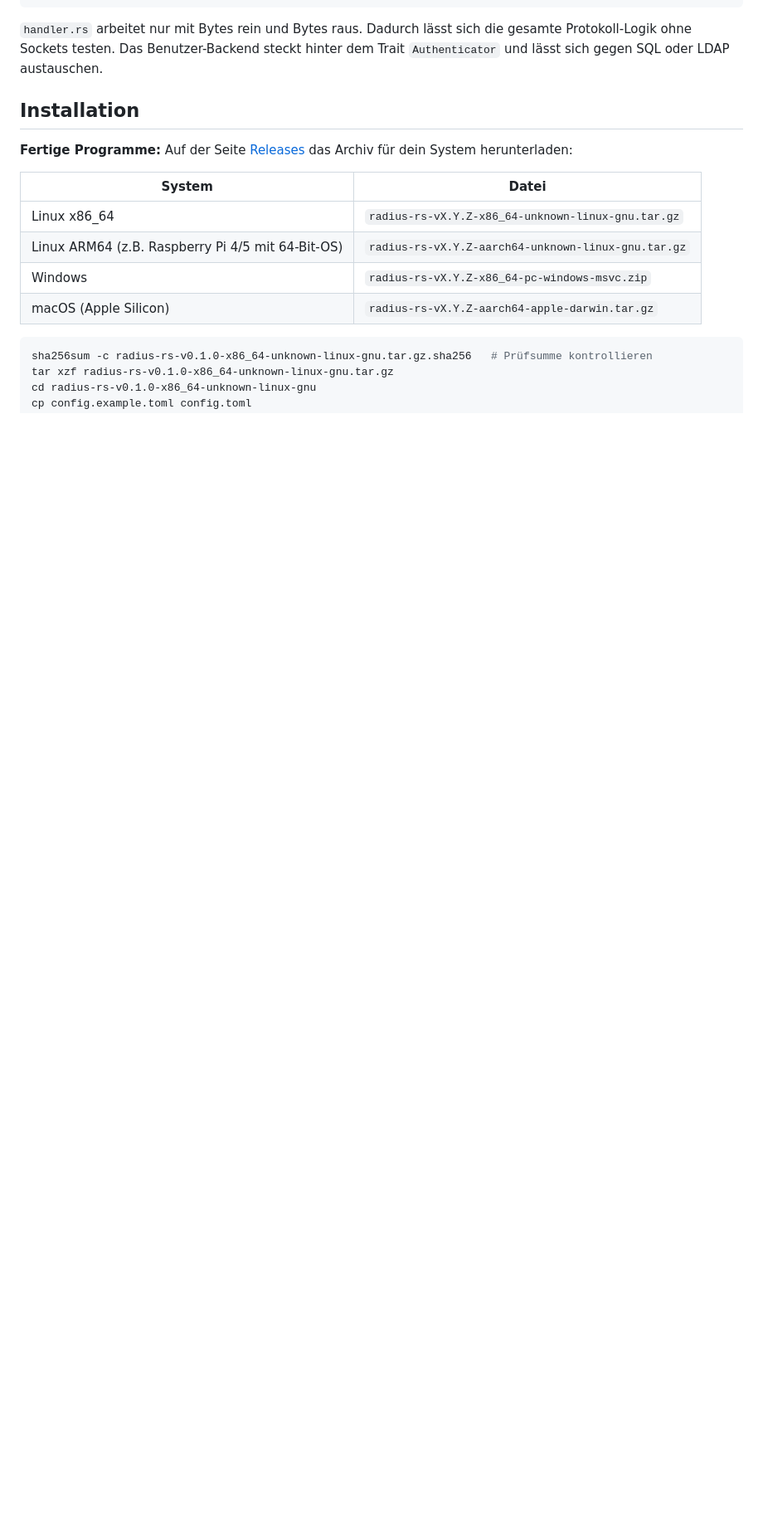
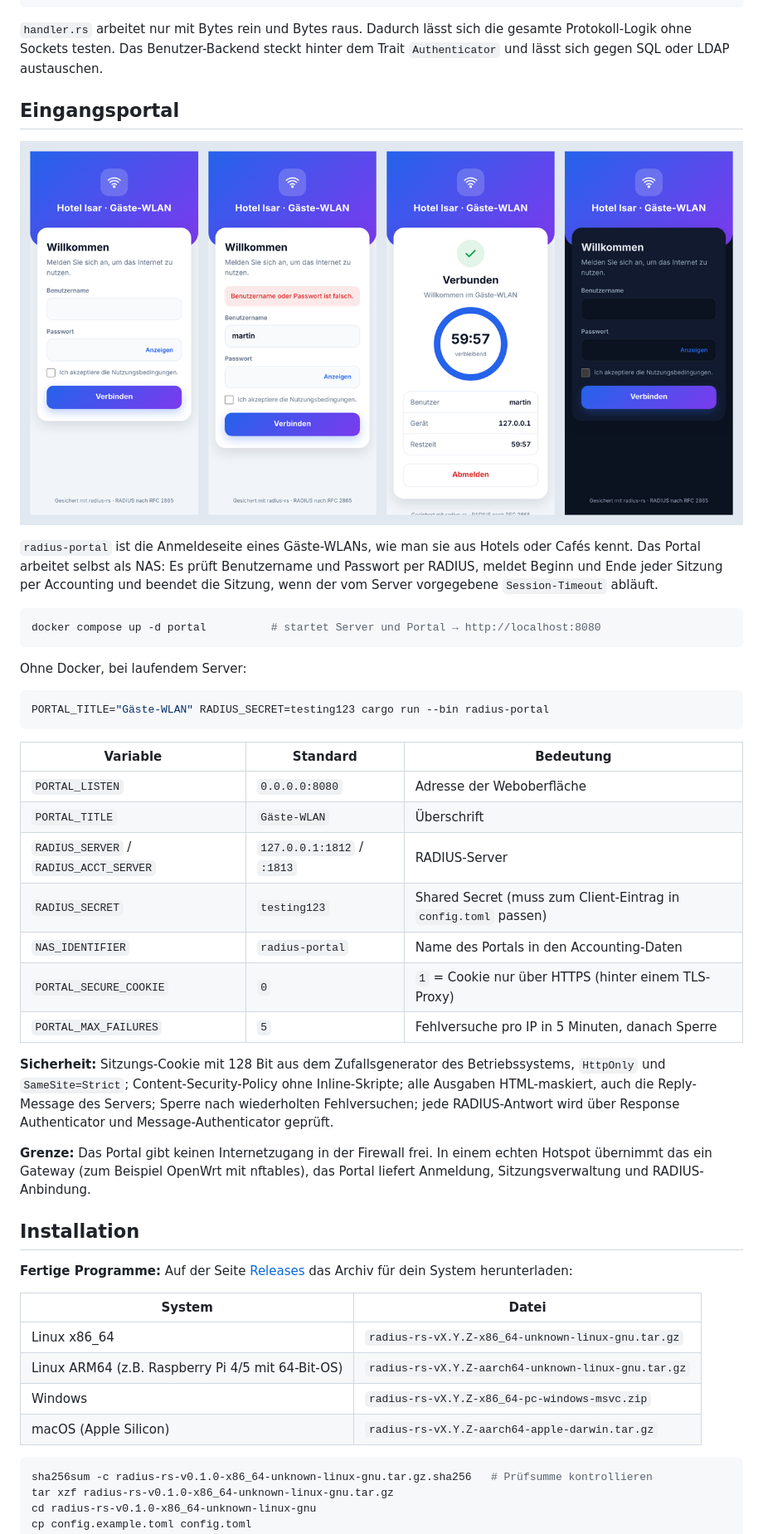
Before and after one commit to Razafindriatsara/radius-rs, a Markdown page: README.md, the part around one of its changes. Shown at 83% size. GitHub-like rendering; pictures changed too: docs/portal.png (added); blank space fills up the shorter version.

````diff
--- a/README.md
+++ b/README.md
@@ -57,6 +58,36 @@ NAS ─────────────────────────
 ```
 
 `handler.rs` arbeitet nur mit Bytes rein und Bytes raus. Dadurch lässt sich die gesamte Protokoll-Logik ohne Sockets testen. Das Benutzer-Backend steckt hinter dem Trait `Authenticator` und lässt sich gegen SQL oder LDAP austauschen.
+
+## Eingangsportal
+
+![Eingangsportal: Anmeldung, Fehlermeldung, Verbunden mit Countdown, Dunkelmodus](docs/portal.png)
+
+`radius-portal` ist die Anmeldeseite eines Gäste-WLANs, wie man sie aus Hotels oder Cafés kennt. Das Portal arbeitet selbst als NAS: Es prüft Benutzername und Passwort per RADIUS, meldet Beginn und Ende jeder Sitzung per Accounting und beendet die Sitzung, wenn der vom Server vorgegebene `Session-Timeout` abläuft.
+
+```bash
+docker compose up -d portal          # startet Server und Portal → http://localhost:8080
+```
+
+Ohne Docker, bei laufendem Server:
+
+```bash
+PORTAL_TITLE="Gäste-WLAN" RADIUS_SECRET=testing123 cargo run --bin radius-portal
+```
+
+| Variable | Standard | Bedeutung |
+|---|---|---|
+| `PORTAL_LISTEN` | `0.0.0.0:8080` | Adresse der Weboberfläche |
+| `PORTAL_TITLE` | `Gäste-WLAN` | Überschrift |
+| `RADIUS_SERVER` / `RADIUS_ACCT_SERVER` | `127.0.0.1:1812` / `:1813` | RADIUS-Server |
+| `RADIUS_SECRET` | `testing123` | Shared Secret (muss zum Client-Eintrag in `config.toml` passen) |
+| `NAS_IDENTIFIER` | `radius-portal` | Name des Portals in den Accounting-Daten |
+| `PORTAL_SECURE_COOKIE` | `0` | `1` = Cookie nur über HTTPS (hinter einem TLS-Proxy) |
+| `PORTAL_MAX_FAILURES` | `5` | Fehlversuche pro IP in 5 Minuten, danach Sperre |
+
+**Sicherheit:** Sitzungs-Cookie mit 128 Bit aus dem Zufallsgenerator des Betriebssystems, `HttpOnly` und `SameSite=Strict`; Content-Security-Policy ohne Inline-Skripte; alle Ausgaben HTML-maskiert, auch die Reply-Message des Servers; Sperre nach wiederholten Fehlversuchen; jede RADIUS-Antwort wird über Response Authenticator und Message-Authenticator geprüft.
+
+**Grenze:** Das Portal gibt keinen Internetzugang in der Firewall frei. In einem echten Hotspot übernimmt das ein Gateway (zum Beispiel OpenWrt mit nftables), das Portal liefert Anmeldung, Sitzungsverwaltung und RADIUS-Anbindung.
 
 ## Installation
 
````
Also changed, not shown: other parts of README.md (+4 -2 lines), CHANGELOG.md (+9 -0 lines), 11 other files.
